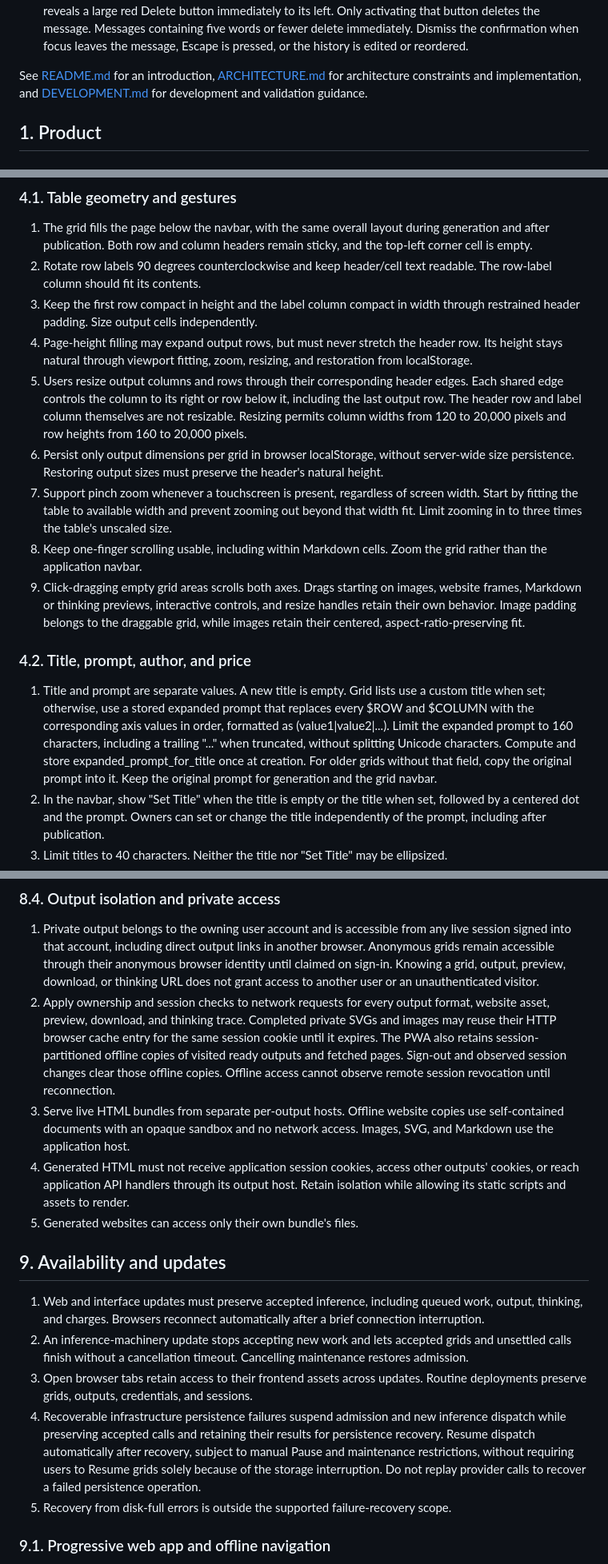
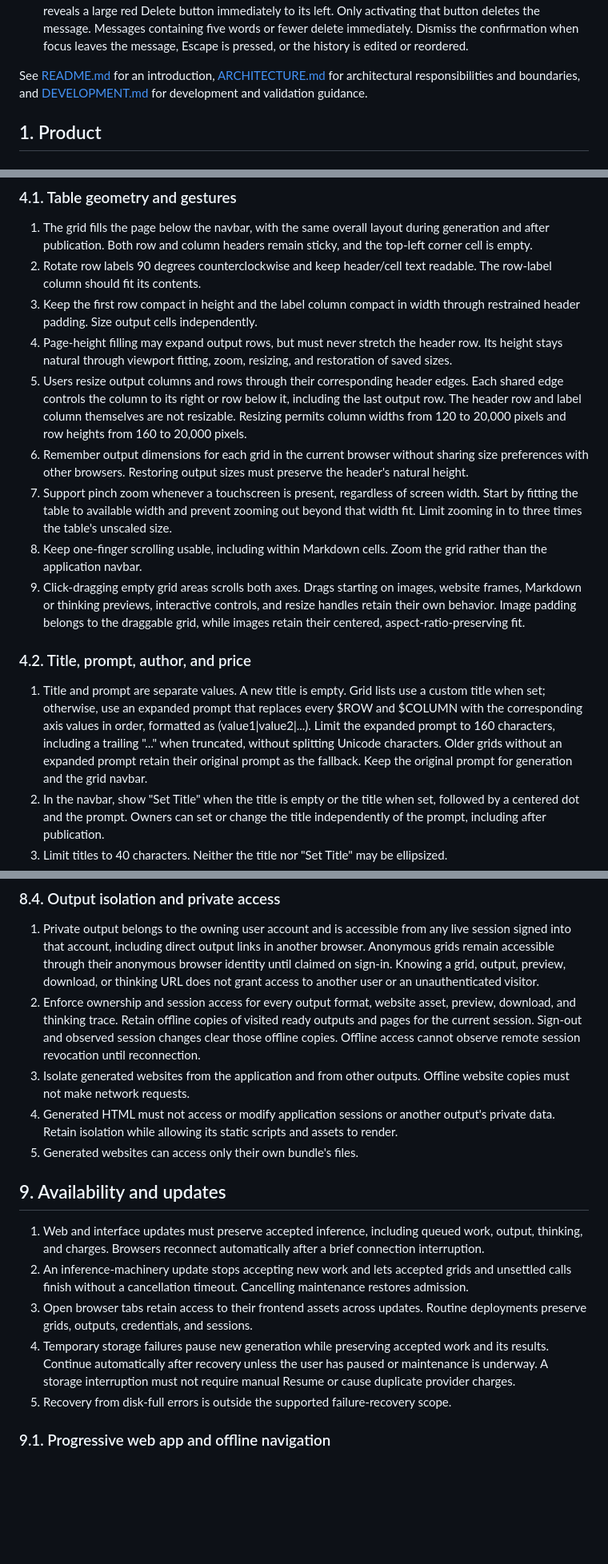
Before and after one commit to klntsky/slopgrid, a Markdown page: PRODUCT.md, 3 parts joined by grey strips. Shown at 80% size. GitHub-like rendering; blank space fills up the shorter version.

```diff
--- a/PRODUCT.md
+++ b/PRODUCT.md
@@ -62,7 +62,7 @@ The following numbered requirements define the visible layout and interaction co
 54. Keep chat drag handles muted, with grip icons inset within their badge-height containers. Dim the source row immediately when its handle is pressed, before movement, and restore its appearance when dragging ends or is cancelled. During dragging, show an insertion line in the destination gap, using the upper or lower half of a row to select the gap before or after it. Dropping inserts the message at that gap, including at the start and end of the history; clear the marker when dragging ends or leaves the editor. On touch devices, reveal a message's deletion control while its input is focused.
 55. For chat messages containing more than five whitespace-separated words, tapping the deletion cross reveals a large red Delete button immediately to its left. Only activating that button deletes the message. Messages containing five words or fewer delete immediately. Dismiss the confirmation when focus leaves the message, Escape is pressed, or the history is edited or reordered.
 
-See [README.md](README.md) for an introduction, [ARCHITECTURE.md](ARCHITECTURE.md) for architecture constraints and implementation, and [DEVELOPMENT.md](DEVELOPMENT.md) for development and validation guidance.
+See [README.md](README.md) for an introduction, [ARCHITECTURE.md](ARCHITECTURE.md) for architectural responsibilities and boundaries, and [DEVELOPMENT.md](DEVELOPMENT.md) for development and validation guidance.
 
 ## 1. Product
 
@@ -213,16 +213,16 @@ Image grids have a "Parameters" button with a 14px Info circle icon immediately
 1. The grid fills the page below the navbar, with the same overall layout during generation and after publication. Both row and column headers remain sticky, and the top-left corner cell is empty.
 2. Rotate row labels 90 degrees counterclockwise and keep header/cell text readable. The row-label column should fit its contents.
 3. Keep the first row compact in height and the label column compact in width through restrained header padding. Size output cells independently.
-4. Page-height filling may expand output rows, but must never stretch the header row. Its height stays natural through viewport fitting, zoom, resizing, and restoration from localStorage.
+4. Page-height filling may expand output rows, but must never stretch the header row. Its height stays natural through viewport fitting, zoom, resizing, and restoration of saved sizes.
 5. Users resize output columns and rows through their corresponding header edges. Each shared edge controls the column to its right or row below it, including the last output row. The header row and label column themselves are not resizable. Resizing permits column widths from 120 to 20,000 pixels and row heights from 160 to 20,000 pixels.
-6. Persist only output dimensions per grid in browser localStorage, without server-wide size persistence. Restoring output sizes must preserve the header's natural height.
+6. Remember output dimensions for each grid in the current browser without sharing size preferences with other browsers. Restoring output sizes must preserve the header's natural height.
 7. Support pinch zoom whenever a touchscreen is present, regardless of screen width. Start by fitting the table to available width and prevent zooming out beyond that width fit. Limit zooming in to three times the table's unscaled size.
 8. Keep one-finger scrolling usable, including within Markdown cells. Zoom the grid rather than the application navbar.
 9. Click-dragging empty grid areas scrolls both axes. Drags starting on images, website frames, Markdown or thinking previews, interactive controls, and resize handles retain their own behavior. Image padding belongs to the draggable grid, while images retain their centered, aspect-ratio-preserving fit.
 
 ### 4.2. Title, prompt, author, and price
 
-1. Title and prompt are separate values. A new title is empty. Grid lists use a custom title when set; otherwise, use a stored expanded prompt that replaces every $ROW and $COLUMN with the corresponding axis values in order, formatted as (value1|value2|...). Limit the expanded prompt to 160 characters, including a trailing "..." when truncated, without splitting Unicode characters. Compute and store expanded_prompt_for_title once at creation. For older grids without that field, copy the original prompt into it. Keep the original prompt for generation and the grid navbar.
+1. Title and prompt are separate values. A new title is empty. Grid lists use a custom title when set; otherwise, use an expanded prompt that replaces every $ROW and $COLUMN with the corresponding axis values in order, formatted as (value1|value2|...). Limit the expanded prompt to 160 characters, including a trailing "..." when truncated, without splitting Unicode characters. Older grids without an expanded prompt retain their original prompt as the fallback. Keep the original prompt for generation and the grid navbar.
 2. In the navbar, show "Set Title" when the title is empty or the title when set, followed by a centered dot and the prompt. Owners can set or change the title independently of the prompt, including after publication.
 3. Limit titles to 40 characters. Neither the title nor "Set Title" may be ellipsized.
 4. Title text is dark in light mode and white in dark mode. Prompt text uses the same accent color as "grid" in the wordmark.
@@ -378,9 +376,9 @@ Image grids have a "Parameters" button with a 14px Info circle icon immediately
 ### 8.4. Output isolation and private access
 
 1. Private output belongs to the owning user account and is accessible from any live session signed into that account, including direct output links in another browser. Anonymous grids remain accessible through their anonymous browser identity until claimed on sign-in. Knowing a grid, output, preview, download, or thinking URL does not grant access to another user or an unauthenticated visitor.
-2. Apply ownership and session checks to network requests for every output format, website asset, preview, download, and thinking trace. Completed private SVGs and images may reuse their HTTP browser cache entry for the same session cookie until it expires. The PWA also retains session-partitioned offline copies of visited ready outputs and fetched pages. Sign-out and observed session changes clear those offline copies. Offline access cannot observe remote session revocation until reconnection.
-3. Serve live HTML bundles from separate per-output hosts. Offline website copies use self-contained documents with an opaque sandbox and no network access. Images, SVG, and Markdown use the application host.
-4. Generated HTML must not receive application session cookies, access other outputs' cookies, or reach application API handlers through its output host. Retain isolation while allowing its static scripts and assets to render.
+2. Enforce ownership and session access for every output format, website asset, preview, download, and thinking trace. Retain offline copies of visited ready outputs and pages for the current session. Sign-out and observed session changes clear those offline copies. Offline access cannot observe remote session revocation until reconnection.
+3. Isolate generated websites from the application and from other outputs. Offline website copies must not make network requests.
+4. Generated HTML must not access or modify application sessions or another output's private data. Retain isolation while allowing its static scripts and assets to render.
 5. Generated websites can access only their own bundle's files.
 
 ## 9. Availability and updates
@@ -388,7 +386,7 @@ Image grids have a "Parameters" button with a 14px Info circle icon immediately
 1. Web and interface updates must preserve accepted inference, including queued work, output, thinking, and charges. Browsers reconnect automatically after a brief connection interruption.
 2. An inference-machinery update stops accepting new work and lets accepted grids and unsettled calls finish without a cancellation timeout. Cancelling maintenance restores admission.
 3. Open browser tabs retain access to their frontend assets across updates. Routine deployments preserve grids, outputs, credentials, and sessions.
-4. Recoverable infrastructure persistence failures suspend admission and new inference dispatch while preserving accepted calls and retaining their results for persistence recovery. Resume dispatch automatically after recovery, subject to manual Pause and maintenance restrictions, without requiring users to Resume grids solely because of the storage interruption. Do not replay provider calls to recover a failed persistence operation.
+4. Temporary storage failures pause new generation while preserving accepted work and its results. Continue automatically after recovery unless the user has paused or maintenance is underway. A storage interruption must not require manual Resume or cause duplicate provider charges.
 5. Recovery from disk-full errors is outside the supported failure-recovery scope.
 
 ### 9.1. Progressive web app and offline navigation
```
Also changed, not shown: other parts of PRODUCT.md (+31 -33 lines), AGENTS.md (+1 -1 lines).
